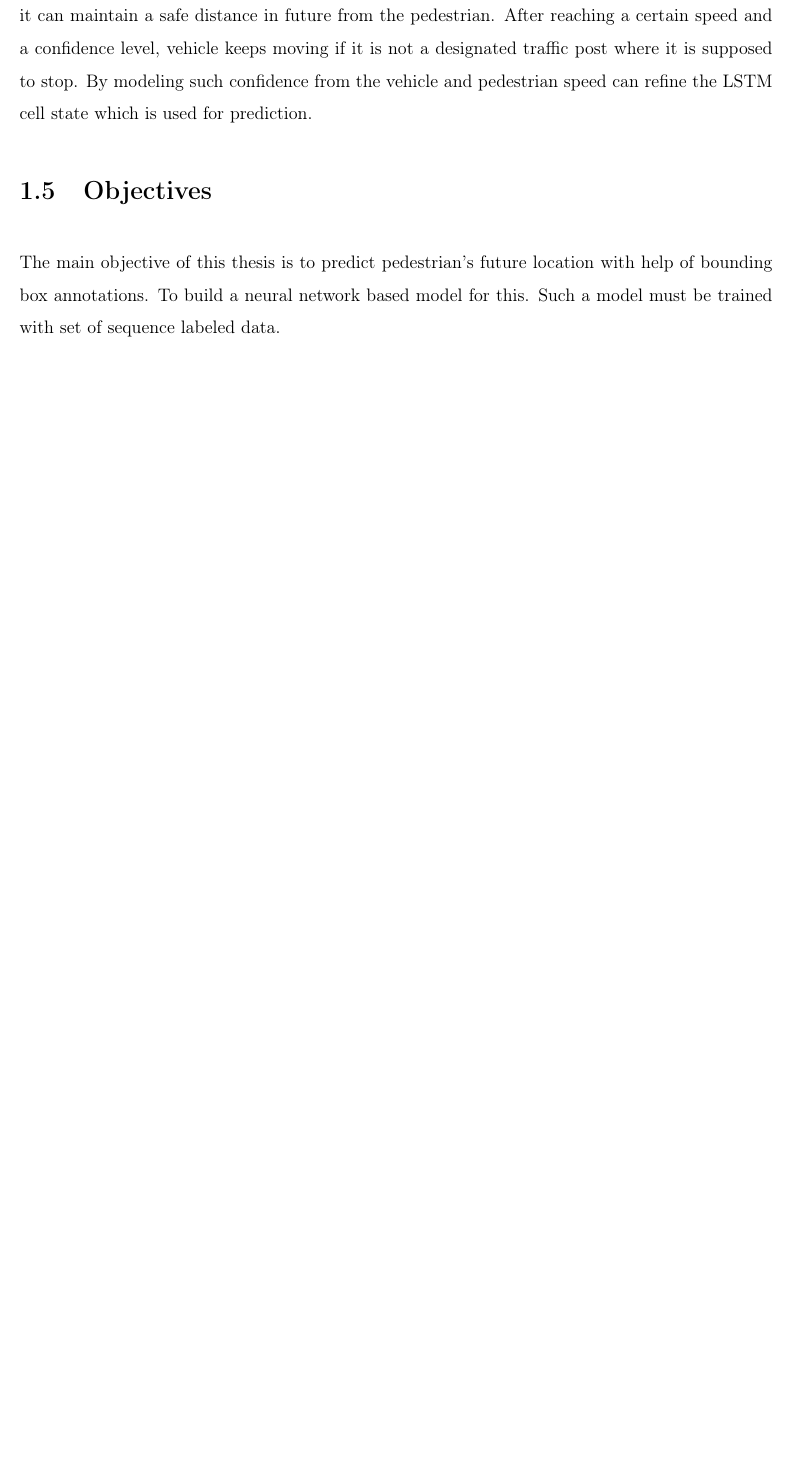
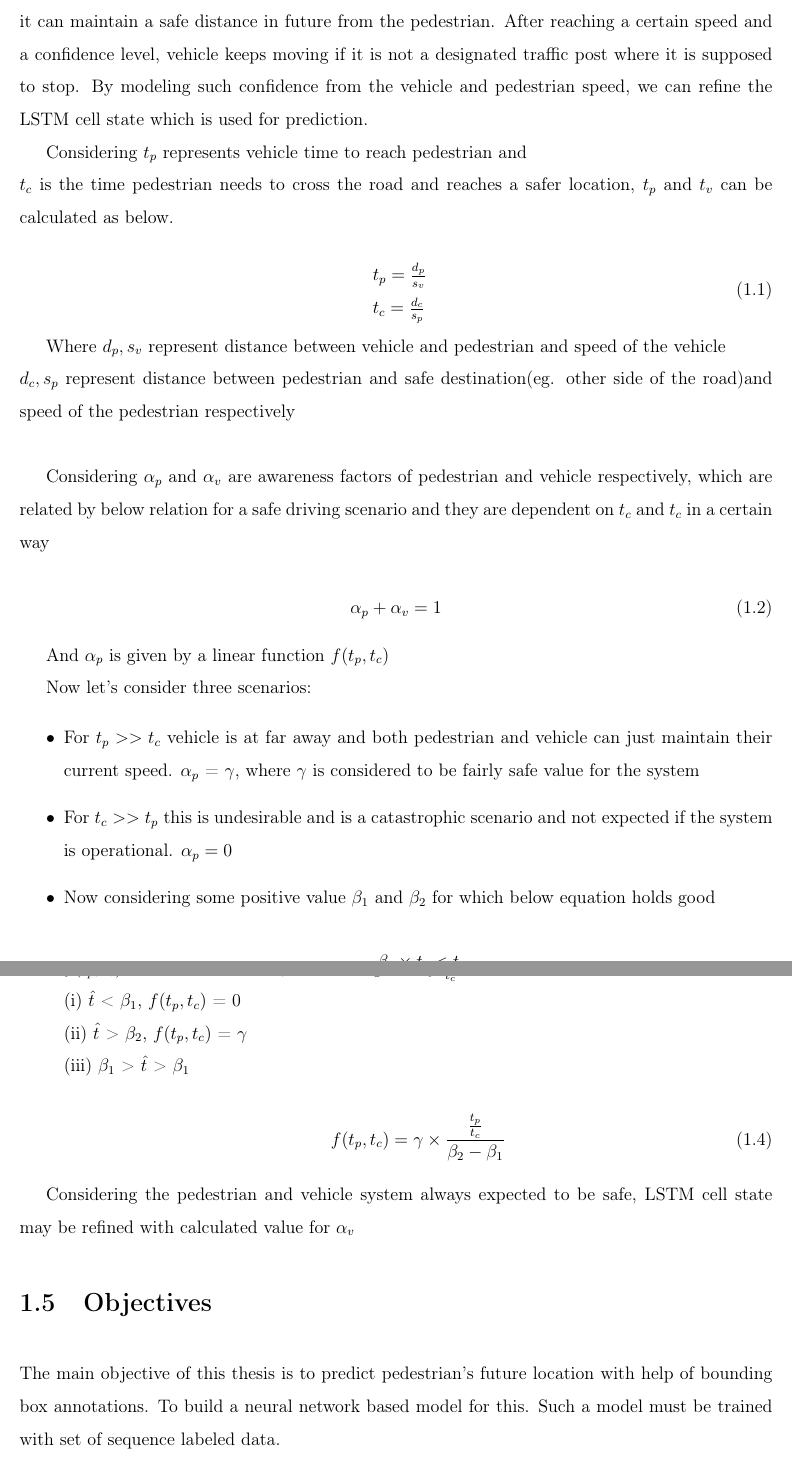
Before and after one commit to Kalinga/ML, a LaTeX thesis (Documents/latex/main.tex, which reads Documents/latex/chap1.tex): part of page 13 of 74 before the commit and two parts of pages 13 and 14 of 72 after it, the two joined at a grey line, cut so that both start at the same text, the shorter picture padded with empty space. Compiled offline with pdfLaTeX.

Commit message:
equations

```diff
--- a/Documents/latex/chap1.tex
+++ b/Documents/latex/chap1.tex
@@ -57,4 +57,3 @@ What kind of algorithm to be used for the problem, that deals with predicting th
 
 
 \section{Proposed solution}
-The future location or bounding box prediction problem can be viewed as two step related problems. First detect the human and track the person in several frames and the second step builds a model for prediction. Such sequential observation of the data is identical to time-series data. As time-series data is a good fit for modeling with a Recurrent Neural Network(RNN/LSTM \footnote{LSTM is a variation of RNN and described in details in future chapter}). Predict the pedestrian location as a bounding box annotation after tracking it for a certain time window with help of a previously trained model. We also proposed a novel method of introducing a state-refined module that shall enhance the performance in comparison to the usage of a individual LSTM model. We propose that there is a feeling of confidence factor with both the driver/vehicle(in case of autonomous driving) and pedestrian, depending on the speed at which both pedestrian and vehicle are moving. For example in a typical scenario when a pedestrian with awareness sees a fast moving vehicle coming, he would not enter into the road or if he is confident that he would cross the road before vehicle is in vicinity, then he shall try to cross the road. In case a pedestrian is not aware and enters into the road, the vehicle reduces its speed if vehicle is not confident that it can maintain a safe distance in future from the pedestrian. After reaching a certain speed and a confidence level, vehicle keeps moving if it is not a designated traffic post where it is supposed to stop. By modeling such confidence from the vehicle and pedestrian speed can refine the LSTM cell state which is used for prediction.
@@ -60,0 +63,36 @@ The future location or bounding box prediction problem can be viewed as two step
+We propose that there is a feeling of confidence factor with both the driver/vehicle(in case of autonomous driving) and pedestrian, depending on the speed at which both pedestrian and vehicle are moving. For example in a typical scenario when a pedestrian with awareness sees a fast moving vehicle coming, he would not enter into the road or if he is confident that he would cross the road before vehicle is in vicinity, then he shall try to cross the road. In case a pedestrian is not aware and enters into the road, the vehicle reduces its speed if vehicle is not confident that it can maintain a safe distance in future from the pedestrian. After reaching a certain speed and a confidence level, vehicle keeps moving if it is not a designated traffic post where it is supposed to stop. By modeling such confidence from the vehicle and pedestrian speed, we can refine the LSTM cell state which is used for prediction.
+
+Considering ${t_p}$ represents vehicle time to reach pedestrian and \\
+${t_c}$ is the time pedestrian needs to cross the road and reaches a safer location,
+${t_p}$ and ${t_v}$  can be calculated as below.
+
+\begin{equation}
+\begin{array}{l@{}}
+  t_p = \frac{d_p}{s_v} \\
+	t_c = \frac{d_c}{s_p}
+\end{array}
+\end{equation}
+
+Where ${d_p},{s_v}$ represent distance between vehicle and pedestrian and speed of the vehicle\\
+${d_c}, {s_p}$ represent distance between pedestrian and safe destination(eg. other side of the road)and speed of the pedestrian respectively \\
+
+Considering $\alpha_p$ and $\alpha_v$ are awareness factors of pedestrian and vehicle respectively, which are related by below relation for a safe driving scenario and they are dependent on ${t_c}$ and ${t_c}$ in a certain way \\
+\begin{equation}
+  \alpha_p + \alpha_v = 1
+\end{equation}
+
+And $\alpha_p$ is given by a linear function $f(t_p, t_c)$
+
+Now let's consider three scenarios:
+
+\begin{itemize}
+\item
+For ${t_p}>>{t_c}$ vehicle is at far away and both pedestrian and vehicle can just maintain their current speed. $\alpha_p$ = $\gamma,$ where $\gamma$ is considered to be fairly safe value for the system
+
+\item
+For ${t_c}>>{t_p}$ this is undesirable and is a catastrophic scenario and not expected if the system is operational. $\alpha_p = 0$
+
+\item
+Now considering some positive value $\beta_1$ and $\beta_2$ for which below equation holds good
+
+\begin{equation}
@@ -61,3 +103,16 @@ The future location or bounding box prediction problem can be viewed as two step
+\end{equation}
+
+$f(t_p, t_c)$ is defined as follows, where $\hat{t}$ is given by $\frac{t_p}{t_c}$\\
+(i) $\hat{t}$ < $\beta_1$, $f(t_p, t_c)$ = 0 \\
+(ii) $\hat{t}$ > $\beta_2$, $f(t_p, t_c)$ = $\gamma$ \\
+(iii) $\beta_1$ > $\hat{t}$ > $\beta_1$
+
+\begin{equation}
+	f(t_p, t_c) = \gamma \times \frac{\frac{t_p}{t_c}}{\beta_2 - \beta_1}
+\end{equation}
+\end {itemize}
+
+Considering the pedestrian and vehicle system always expected to be safe, LSTM cell state may be refined with calculated value for $\alpha_v$
 
 \section{Objectives}
 \newpara The main objective of this thesis is to predict pedestrian's future location with help of bounding box annotations. To build a neural network based model for this. Such a model must be trained with set of sequence labeled data.
```
Also changed, not shown: Documents/latex/chap5.tex (+6 -1 lines), Documents/latex/main.tex (+1 -1 lines), Documents/latex/chap1.tex (7 more changed lines).
